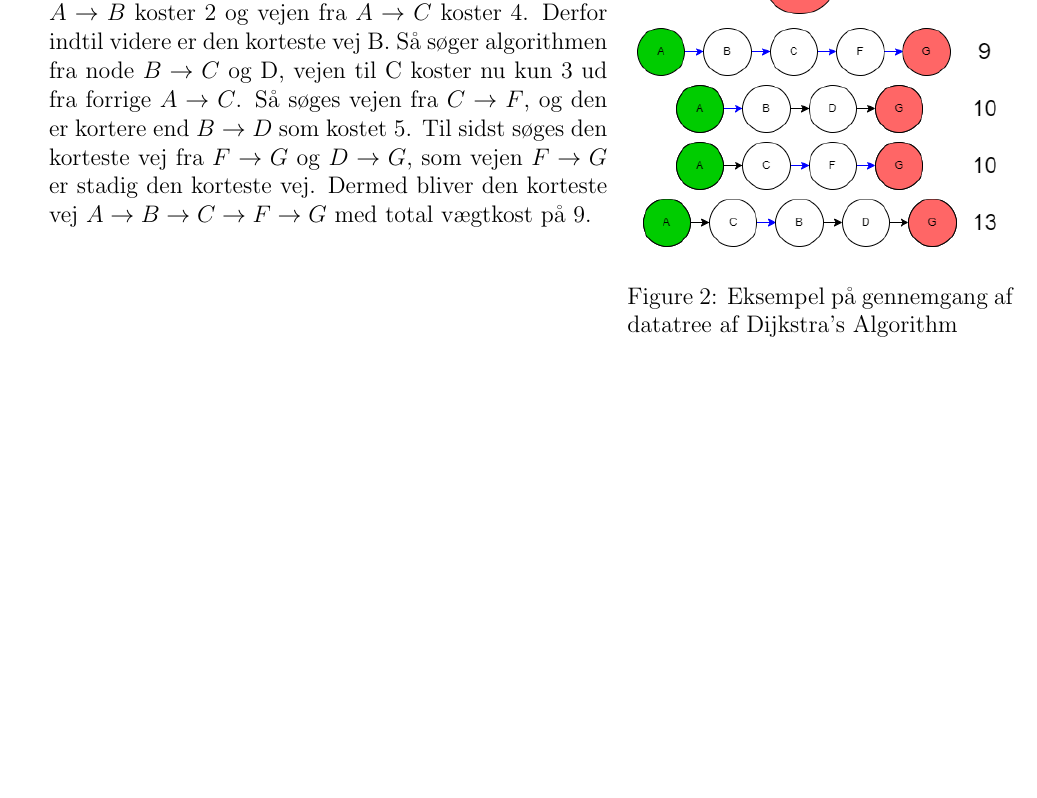
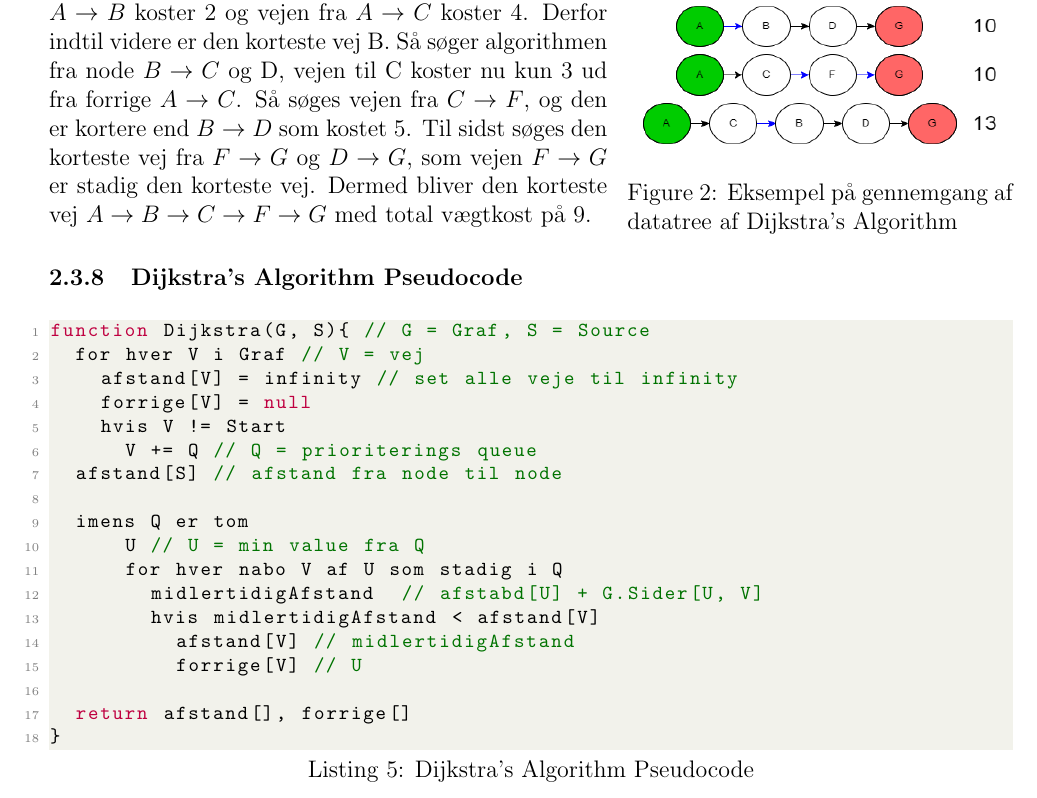
Before and after one commit to johannes67890/Pathfinding, a LaTeX document (Report/Rapport.tex): part of page 6 of 6, cut so that both start at the same text, the shorter picture padded with empty space. Compiled offline with pdfLaTeX.

Commit message:
Pseudocode

```diff
--- a/Report/Rapport.tex
+++ b/Report/Rapport.tex
@@ -171,11 +171,33 @@ Dijkstra’s algoritme består af Breadth-First Search Algorithm (BFS) med et li
 \begin{wrapfigure}{r}{0.40\textwidth} %this figure will be at the right
-  \includegraphics[width=0.4\textwidth]{img/AlgoViz.png}
+  \includegraphics[width=0.4\textwidth, height=0.417\textheight]{img/AlgoViz.png}
   \caption{Eksempel på gennemgang af datatree af Dijkstra’s Algorithm}\label{eksempel af datatree}
   \centering
 \end{wrapfigure}
 
 Dijkstra’s algoritme er designet til at finde den korteste vej mellem 2 notes. Algorithmen søger og finder diverse veje med den korteste vej og beregner den korteste vej gennem hver node som ikke er søgt igennem. Derefter opdatere den nabo nodernes med den korteste vej imens den holder øje med hvilke nodes algoritmen allerede har søgt igennem. Vejen til hver node har en "vægt". En vægt betyder sværhedsgraden for at kommer til valgte node. Et praktisk eksempel på dette kunne være transport. En højere vægt værdi kan være på grund af eventuelt vejarbejde, kø osv. Figur \ref{eksempel af datatree} har også lignende vægte bare data raleterende.
 \\Eksemplet her viser en datatree med følgende nodes $A,B,C,D,F,G$. Algoritmen skal finde den korteste vej fra node $A \rightarrow G$. Algorithmen vil først søge igennem nabo nodes til vores start node A. Vejen fra node $A \rightarrow B$ koster 2 og vejen fra $A \rightarrow C$ koster 4. Derfor indtil videre er den korteste vej B. Så søger algorithmen fra node $B \rightarrow C$ og D, vejen til C koster nu kun 3 ud fra forrige $A \rightarrow C$. Så søges vejen fra $C \rightarrow F$, og den er kortere end $B \rightarrow D$ som kostet 5. Til sidst søges den korteste vej fra $F \rightarrow G$ og $D \rightarrow G$, som vejen $F \rightarrow G$ er stadig den korteste vej. Dermed bliver den korteste vej $A \rightarrow B \rightarrow C \rightarrow F \rightarrow G$ med total vægtkost på 9.
+
+\subsubsection{Dijkstra’s Algorithm Pseudocode}
+\begin{lstlisting}[language=JavaScript, caption=Dijkstra’s Algorithm Pseudocode]
+function Dijkstra(G, S){ // G = Graf, S = Source
+  for hver V i Graf // V = vej
+    afstand[V] = infinity // set alle veje til infinity
+    forrige[V] = null
+    hvis V != Start
+      V += Q // Q = prioriterings queue
+  afstand[S] // afstand fra node til node
+
+  imens Q er tom
+      U // U = min value fra Q
+      for hver nabo V af U som stadig i Q
+        midlertidigAfstand  // afstabd[U] + G.Sider[U, V]
+        hvis midlertidigAfstand < afstand[V]
+          afstand[V] // midlertidigAfstand
+          forrige[V] // U
+
+  return afstand[], forrige[]
+}
+\end{lstlisting}
 \newpage
 
 % dijkstra algo
```
Also changed, not shown: Report/Rapport.pdf, Report/Rapport.tex (2 more changed lines).
